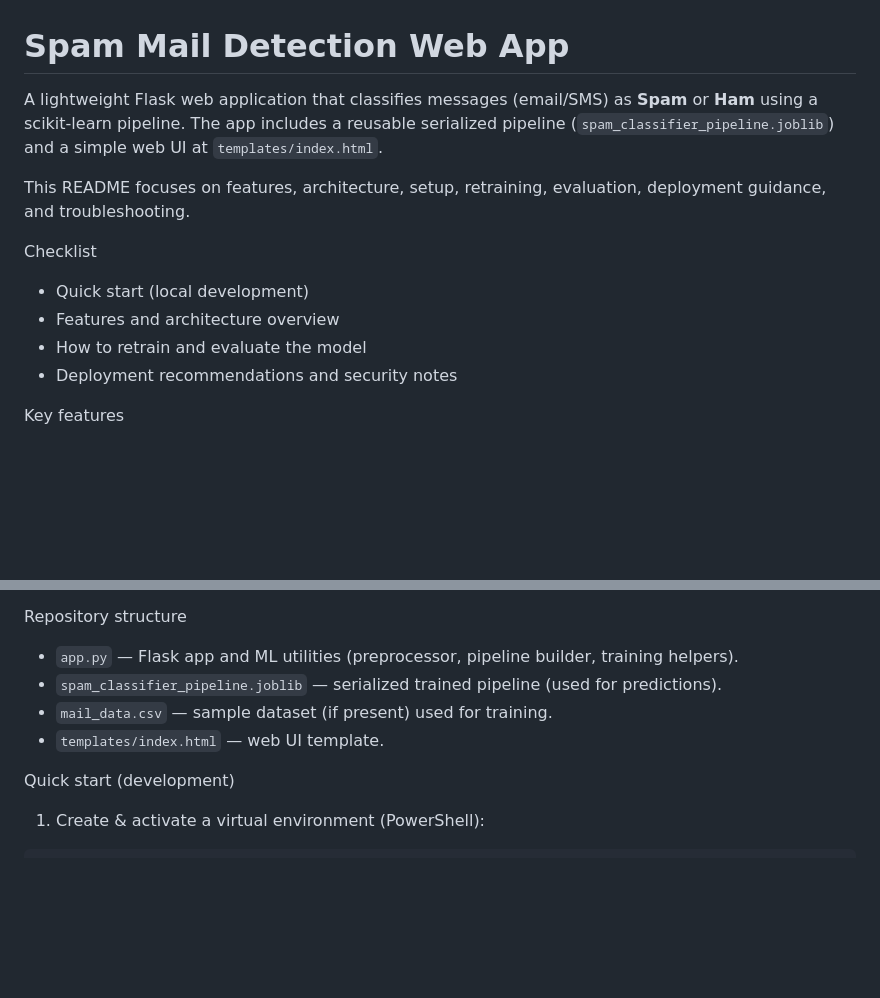
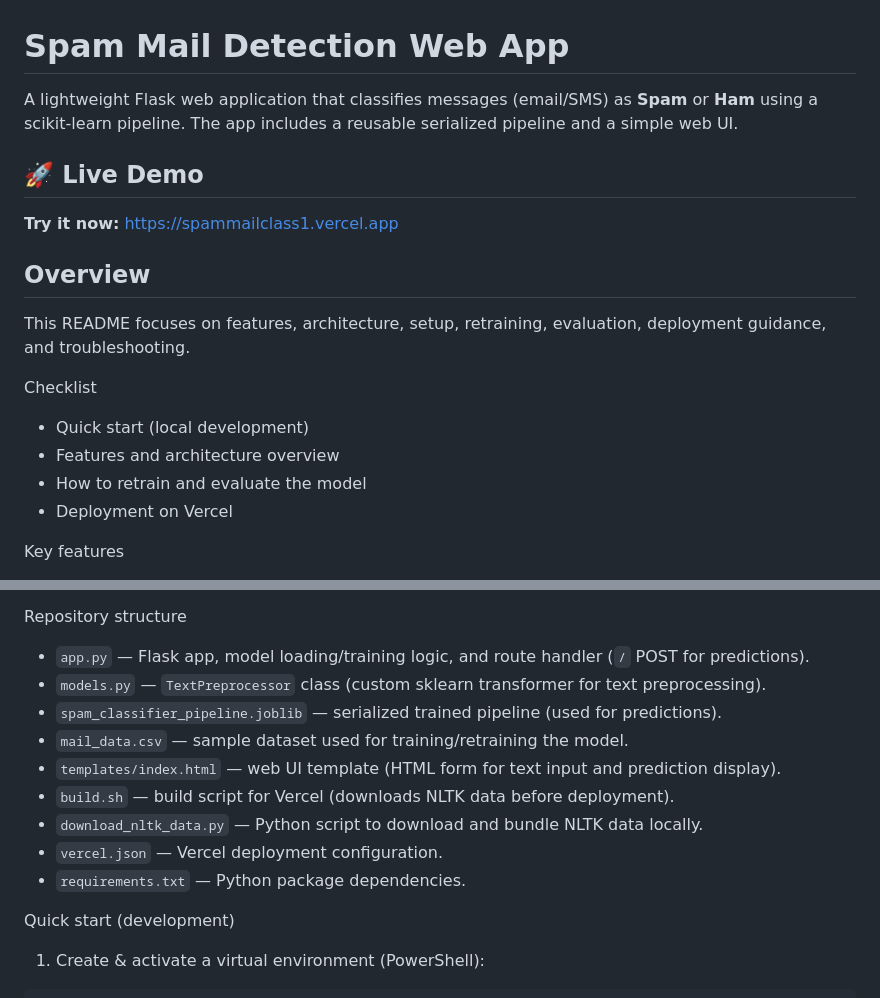
Before and after one commit to ahalzakir/spam_webapp, a Markdown page: README.md, 2 parts joined by grey strips. Rendered like a GitHub page; blank space fills up the shorter version.

```diff
--- a/README.md
+++ b/README.md
@@ -1,6 +1,11 @@
 # Spam Mail Detection Web App
 
-A lightweight Flask web application that classifies messages (email/SMS) as **Spam** or **Ham** using a scikit-learn pipeline. The app includes a reusable serialized pipeline (`spam_classifier_pipeline.joblib`) and a simple web UI at `templates/index.html`.
+A lightweight Flask web application that classifies messages (email/SMS) as **Spam** or **Ham** using a scikit-learn pipeline. The app includes a reusable serialized pipeline and a simple web UI.
+
+## 🚀 Live Demo
+**Try it now:** https://spammailclass1.vercel.app
+
+## Overview
 
 This README focuses on features, architecture, setup, retraining, evaluation, deployment guidance, and troubleshooting.
 
@@ -8,7 +13,7 @@ Checklist
 - Quick start (local development)
 - Features and architecture overview
 - How to retrain and evaluate the model
-- Deployment recommendations and security notes
+- Deployment on Vercel
 
 Key features
 - Accurate, explainable pipeline:
@@ -27,10 +32,15 @@ Key features
   - `app.py` exposes helper functions for data loading, preparation, pipeline building, training and persistence.
 
 Repository structure
-- `app.py` — Flask app and ML utilities (preprocessor, pipeline builder, training helpers).
+- `app.py` — Flask app, model loading/training logic, and route handler (`/` POST for predictions).
+- `models.py` — `TextPreprocessor` class (custom sklearn transformer for text preprocessing).
 - `spam_classifier_pipeline.joblib` — serialized trained pipeline (used for predictions).
-- `mail_data.csv` — sample dataset (if present) used for training.
-- `templates/index.html` — web UI template.
+- `mail_data.csv` — sample dataset used for training/retraining the model.
+- `templates/index.html` — web UI template (HTML form for text input and prediction display).
+- `build.sh` — build script for Vercel (downloads NLTK data before deployment).
+- `download_nltk_data.py` — Python script to download and bundle NLTK data locally.
+- `vercel.json` — Vercel deployment configuration.
+- `requirements.txt` — Python package dependencies.
 
 Quick start (development)
 1. Create & activate a virtual environment (PowerShell):
```
Also changed, not shown: other parts of README.md (+47 -7 lines).
